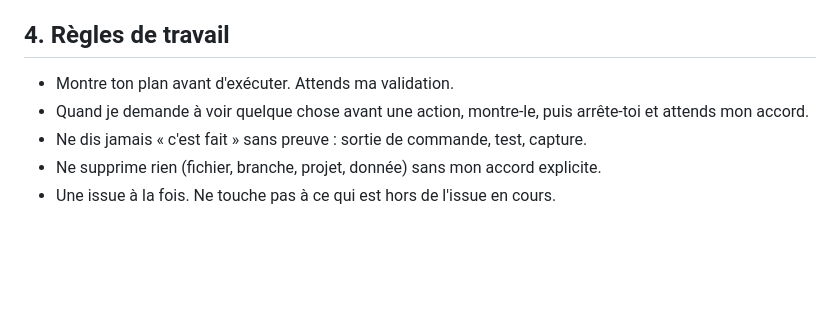
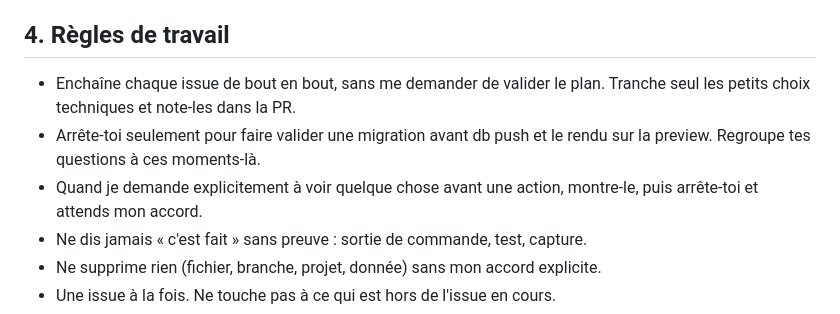
Before and after one commit to MSKETUDIANT/salon-rdv, a Markdown page: CLAUDE.md, the part around the change. GitHub-like rendering; blank space fills up the shorter version.

Commit message:
docs: Claude Code enchaîne chaque issue, arrêts sur migration et rendu
Co-Authored-By: Claude Opus 5.5 <noreply@anthropic.com>

```diff
--- a/CLAUDE.md
+++ b/CLAUDE.md
@@ -31,9 +31,12 @@ Règle métier critique : zéro double réservation, garantie par la base
 (Compléter cette section quand l'app existera.)
 
 ## 4. Règles de travail
-- Montre ton plan avant d'exécuter. Attends ma validation.
-- Quand je demande à voir quelque chose avant une action, montre-le,
-  puis arrête-toi et attends mon accord.
+- Enchaîne chaque issue de bout en bout, sans me demander de valider le plan.
+  Tranche seul les petits choix techniques et note-les dans la PR.
+- Arrête-toi seulement pour faire valider une migration avant db push et le
+  rendu sur la preview. Regroupe tes questions à ces moments-là.
+- Quand je demande explicitement à voir quelque chose avant une action,
+  montre-le, puis arrête-toi et attends mon accord.
 - Ne dis jamais « c'est fait » sans preuve : sortie de commande, test, capture.
 - Ne supprime rien (fichier, branche, projet, donnée) sans mon accord explicite.
 - Une issue à la fois. Ne touche pas à ce qui est hors de l'issue en cours.
```
